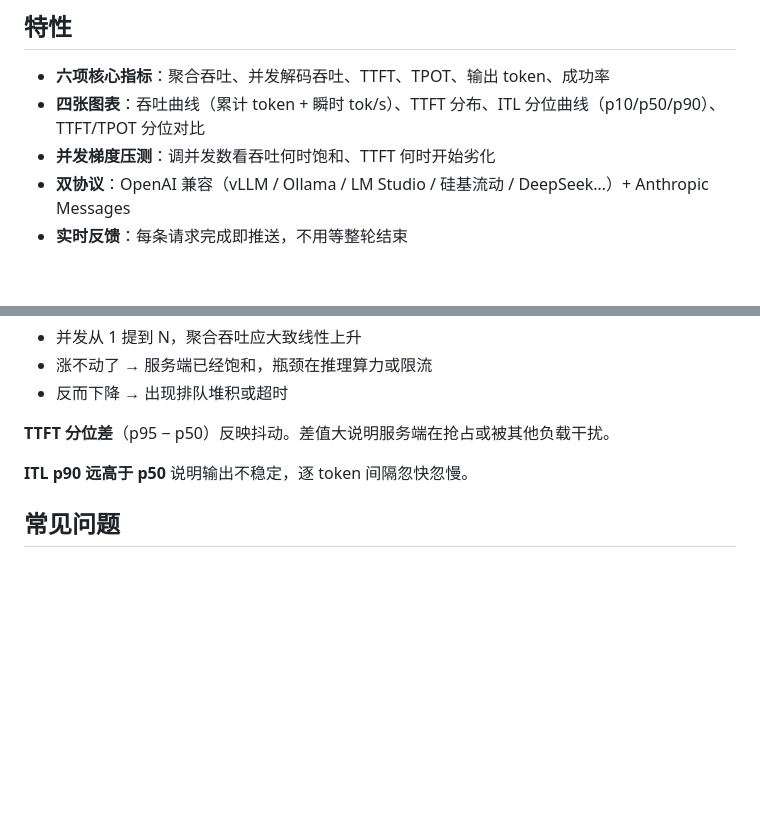
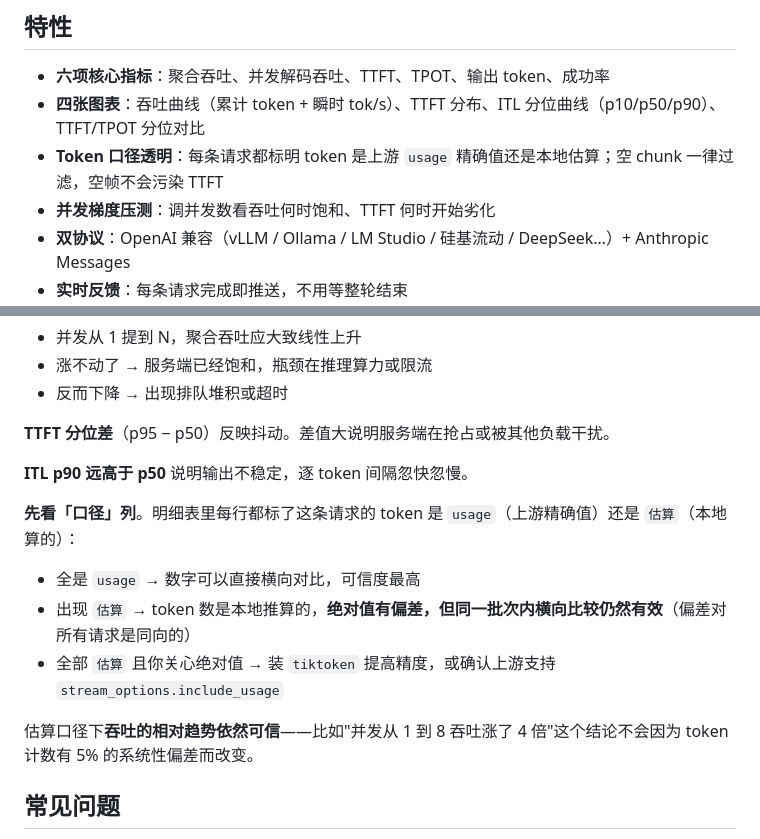
Before and after one commit to 2642086672/llm-token-throughput-tester, a Markdown page: README.md, 2 parts joined by grey strips. Rendered like a GitHub page; blank space fills up the shorter version.

Commit message:
README: 补充 token 口径解读与空 chunk 过滤说明
- 「怎么读结果」新增一段：说明 usage / 估算 两种口径的可信度边界，
  强调估算口径下吞吐的相对趋势依然可信，系统性偏差不影响横向比较结论
- 「特性」新增 token 口径透明一条

```diff
--- a/README.md
+++ b/README.md
@@ -10,6 +10,7 @@
 
 - **六项核心指标**：聚合吞吐、并发解码吞吐、TTFT、TPOT、输出 token、成功率
 - **四张图表**：吞吐曲线（累计 token + 瞬时 tok/s）、TTFT 分布、ITL 分位曲线（p10/p50/p90）、TTFT/TPOT 分位对比
+- **Token 口径透明**：每条请求都标明 token 是上游 `usage` 精确值还是本地估算；空 chunk 一律过滤，空帧不会污染 TTFT
 - **并发梯度压测**：调并发数看吞吐何时饱和、TTFT 何时开始劣化
 - **双协议**：OpenAI 兼容（vLLM / Ollama / LM Studio / 硅基流动 / DeepSeek…）+ Anthropic Messages
 - **实时反馈**：每条请求完成即推送，不用等整轮结束
@@ -213,6 +214,14 @@ https://api.deepseek.com
 
 **ITL p90 远高于 p50** 说明输出不稳定，逐 token 间隔忽快忽慢。
 
+**先看「口径」列**。明细表里每行都标了这条请求的 token 是 `usage`（上游精确值）还是 `估算`（本地算的）：
+
+- 全是 `usage` → 数字可以直接横向对比，可信度最高
+- 出现 `估算` → token 数是本地推算的，**绝对值有偏差，但同一批次内横向比较仍然有效**（偏差对所有请求是同向的）
+- 全部 `估算` 且你关心绝对值 → 装 `tiktoken` 提高精度，或确认上游支持 `stream_options.include_usage`
+
+估算口径下**吞吐的相对趋势依然可信**——比如"并发从 1 到 8 吞吐涨了 4 倍"这个结论不会因为 token 计数有 5% 的系统性偏差而改变。
+
 ## 常见问题
 
 **压测结果全失败**
```
